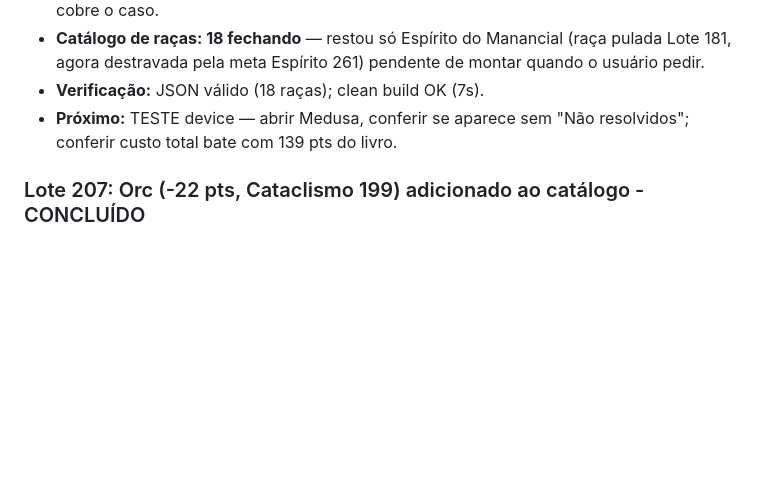
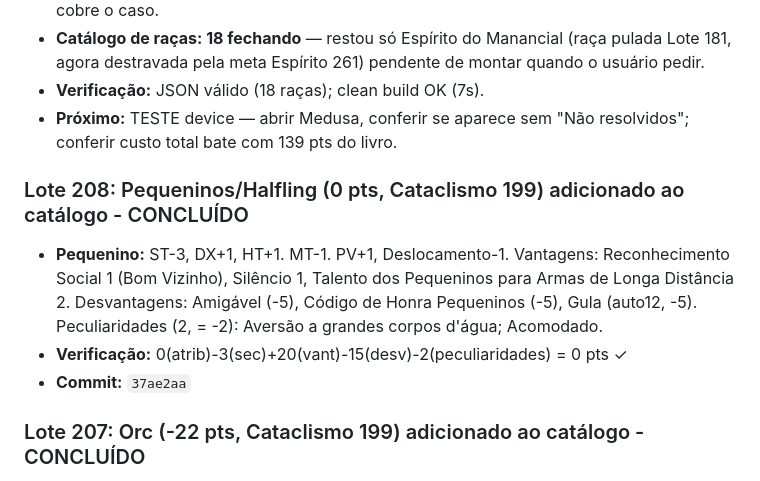
Before and after one commit to rodolfocesar02/gurps-ficha-android, a Markdown page: PROGRESS.md, the part around the change. Rendered like a GitHub page; blank space fills up the shorter version.

Commit message:
Lote 208: registra entrada no PROGRESS.md
Co-Authored-By: Claude Sonnet 4.6 <noreply@anthropic.com>

```diff
--- a/PROGRESS.md
+++ b/PROGRESS.md
@@ -876,6 +876,11 @@ Melhoria: Avaliar o uso de uma pequena biblioteca de busca vetorial local (ou um
 - **Verificação:** JSON válido (18 raças); clean build OK (7s).
 - **Próximo:** TESTE device — abrir Medusa, conferir se aparece sem "Não resolvidos"; conferir custo total bate com 139 pts do livro.
 
+### Lote 208: Pequeninos/Halfling (0 pts, Cataclismo 199) adicionado ao catálogo - CONCLUÍDO
+- **Pequenino:** ST-3, DX+1, HT+1. MT-1. PV+1, Deslocamento-1. Vantagens: Reconhecimento Social 1 (Bom Vizinho), Silêncio 1, Talento dos Pequeninos para Armas de Longa Distância 2. Desvantagens: Amigável (-5), Código de Honra Pequeninos (-5), Gula (auto12, -5). Peculiaridades (2, = -2): Aversão a grandes corpos d'água; Acomodado.
+- **Verificação:** 0(atrib)-3(sec)+20(vant)-15(desv)-2(peculiaridades) = 0 pts ✓
+- **Commit:** `37ae2aa`
+
 ### Lote 207: Orc (-22 pts, Cataclismo 199) adicionado ao catálogo - CONCLUÍDO
 - **Orc:** IQ-1, HT+2. PV+3. Audição Aguçada 2. Desvantagens: Briquento (auto12, -10), Estigma Social Bárbaro (-10), Intolerância Total (-10). Perícia: Briga (F) DX+0 [1]. Peculiaridades (3, = -3 pts): curvam-se a seres mais fortes; medem posição social pelas coisas que controlam; não consideram traição errada.
 - **Verificação:** 0(atrib)+6(PV+3)+4(vant)-30(desv)+1(perícia)-3(peculiaridades) = -22 pts ✓
```
